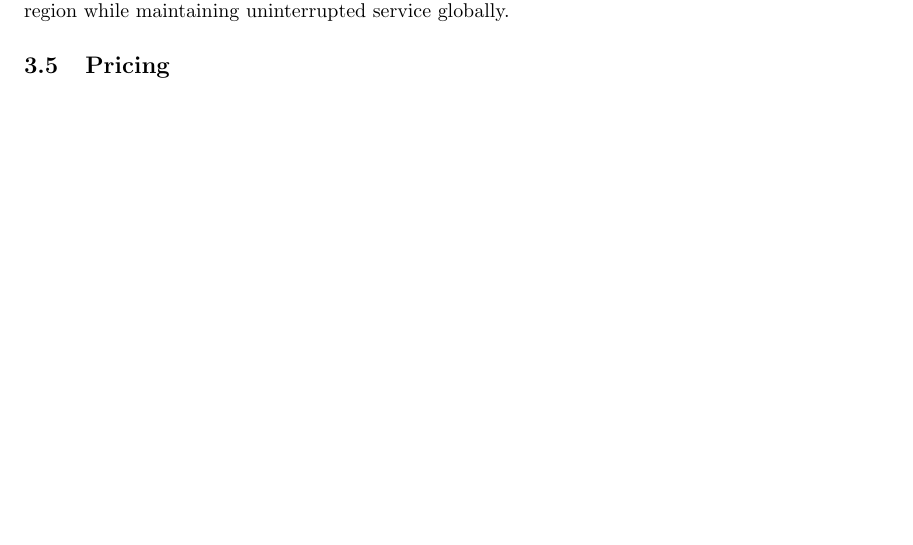
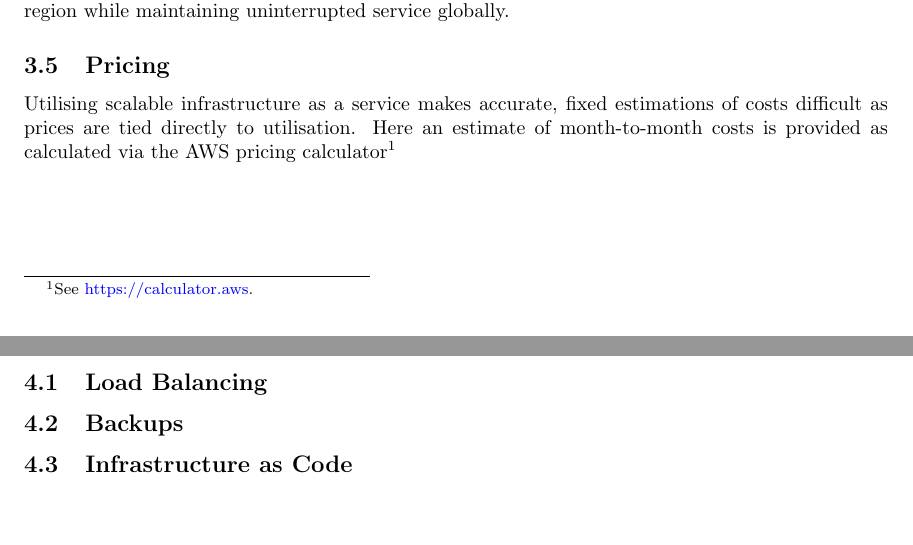
Before and after one commit to ChrisAtchison/CCI_Assignment2, a LaTeX document (latex/document.tex, which reads latex/cloudarchitectureanddesign.tex, latex/implementedfeatures.tex, latex/preamble.tex): part of page 6 of 9 before the commit and two parts of pages 6 and 7 of 9 after it, the two joined at a grey line, cut so that both start at the same text, the shorter picture padded with empty space. Compiled offline with pdfLaTeX.

Commit message:
add pricing preamble

```diff
--- a/latex/cloudarchitectureanddesign.tex
+++ b/latex/cloudarchitectureanddesign.tex
@@ -73,4 +73,6 @@ High availability will be achieved through seperating cloud resources across two
 
 \subsection{Pricing}
 
+Utilising scalable infrastructure as a service makes accurate, fixed estimations of costs difficult as prices are tied directly to utilisation. Here an estimate of month-to-month costs is provided as calculated via the AWS pricing calculator\footnote{See \url{https://calculator.aws}.}
+
 % https://calculator.aws/#/addService
--- a/latex/implementedfeatures.tex
+++ b/latex/implementedfeatures.tex
@@ -1 +1,7 @@
 \section{Implemented Features}
+
+\subsection{Load Balancing}
+
+\subsection{Backups}
+
+\subsection{Infrastructure as Code}
--- a/latex/preamble.tex
+++ b/latex/preamble.tex
@@ -21,6 +21,9 @@
     \and
     Rory O'Hara\\
     \small{13919749}
+    \and
+    Caila Cicchini\\
+    \small{24432864}
 }
 
 \date{}
```
